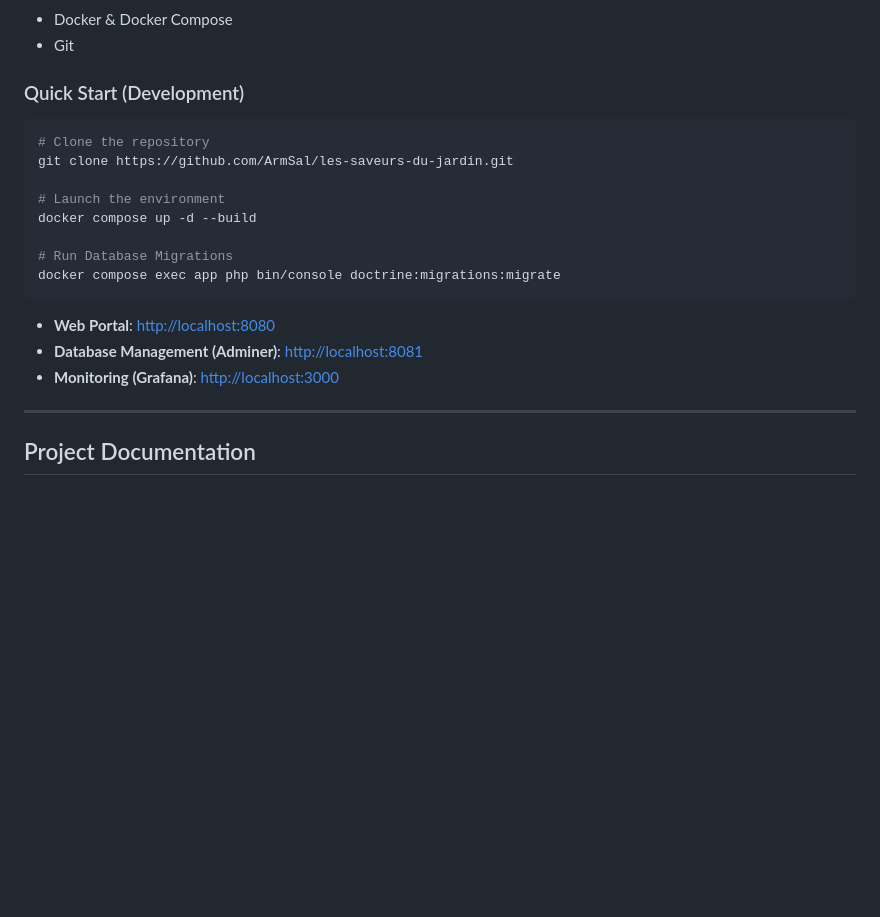
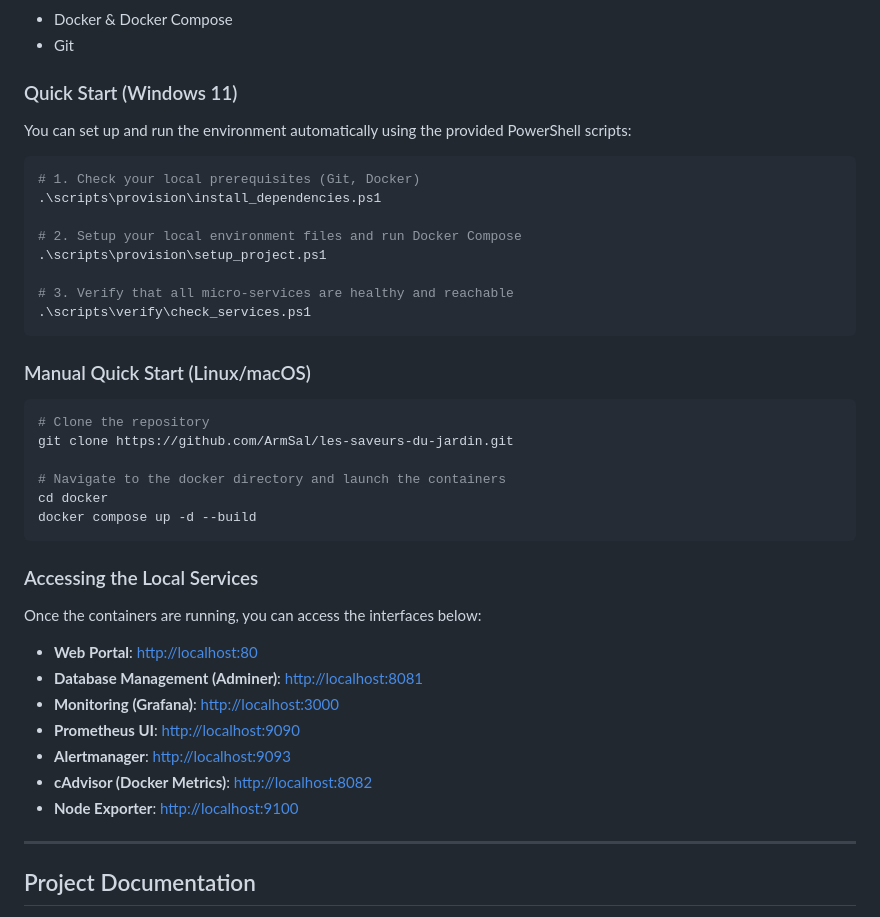
Before and after one commit to ArmSal/les-saveurs-du-jardin, a Markdown page: README.md, the part around the change. GitHub-like rendering; blank space fills up the shorter version.

Commit message:
docs: update README with local setup instructions and corrected port mapping

````diff
--- a/README.md
+++ b/README.md
@@ -68,20 +68,39 @@ This platform implements the three pillars of modern infrastructure:
 *  Docker & Docker Compose
 *  Git
 
-### Quick Start (Development)
+### Quick Start (Windows 11)
+You can set up and run the environment automatically using the provided PowerShell scripts:
+
+```powershell
+# 1. Check your local prerequisites (Git, Docker)
+.\scripts\provision\install_dependencies.ps1
+
+# 2. Setup your local environment files and run Docker Compose
+.\scripts\provision\setup_project.ps1
+
+# 3. Verify that all micro-services are healthy and reachable
+.\scripts\verify\check_services.ps1
+```
+
+### Manual Quick Start (Linux/macOS)
 ```bash
 # Clone the repository
 git clone https://github.com/ArmSal/les-saveurs-du-jardin.git
 
-# Launch the environment
+# Navigate to the docker directory and launch the containers
+cd docker
 docker compose up -d --build
+```
 
-# Run Database Migrations
-docker compose exec app php bin/console doctrine:migrations:migrate
-```
-*  **Web Portal**: [http://localhost:8080](http://localhost:8080)
+### Accessing the Local Services
+Once the containers are running, you can access the interfaces below:
+*  **Web Portal**: [http://localhost:80](http://localhost:80)
 *  **Database Management (Adminer)**: [http://localhost:8081](http://localhost:8081)
 *  **Monitoring (Grafana)**: [http://localhost:3000](http://localhost:3000)
+*  **Prometheus UI**: [http://localhost:9090](http://localhost:9090)
+*  **Alertmanager**: [http://localhost:9093](http://localhost:9093)
+*  **cAdvisor (Docker Metrics)**: [http://localhost:8082](http://localhost:8082)
+*  **Node Exporter**: [http://localhost:9100](http://localhost:9100)
 
 ---
 
````
